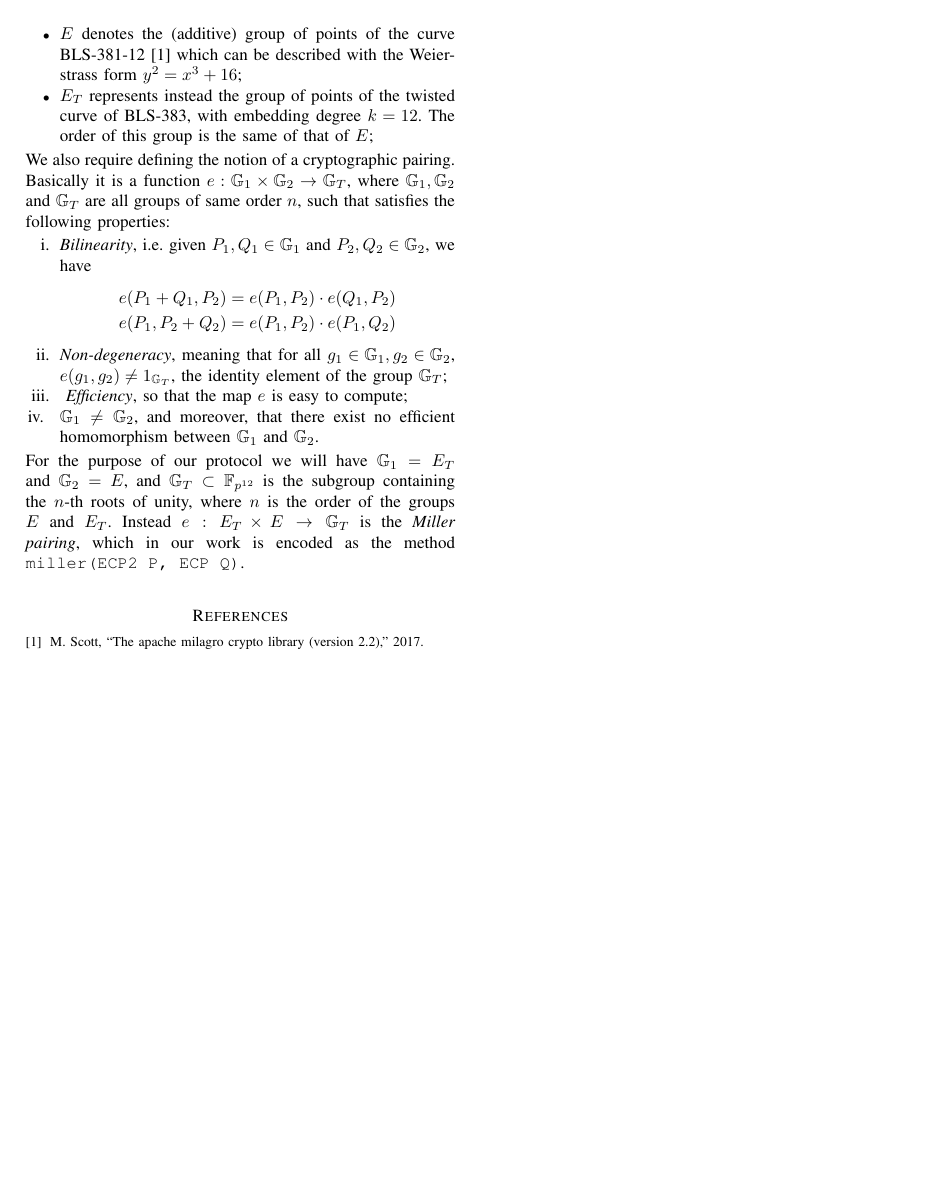
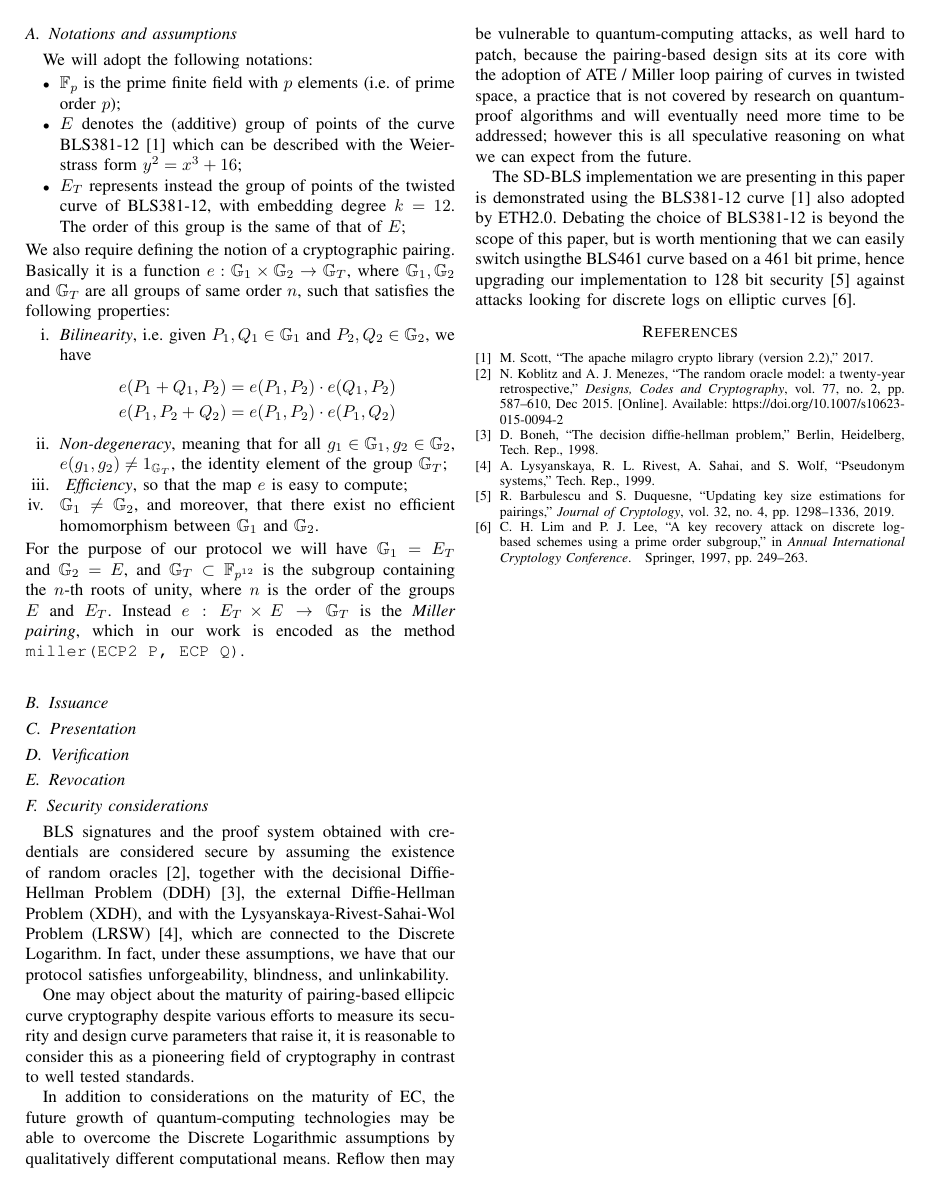
Before and after one commit to g7240/sd-bls, a LaTeX paper (sd-bls.tex, which reads references.bib): page 2 of 2. Compiled offline with pdfLaTeX; a missing font is replaced by an installed copy or a similar font; a LaTeX package or settings file that is missing is left out.

Commit message:
minor corrections, more sections and security template

```diff
--- a/references.bib
+++ b/references.bib
@@ -1,6 +1,25 @@
+<% Encoding: UTF-8
 
 @article{bls381-12,
   title={The Apache Milagro Crypto Library (Version 2.2)},
   author={Scott, Michael},
   year = {2017}
 }
+
+@inproceedings{discrete-log-attack,
+  title={A key recovery attack on discrete log-based schemes using a prime order subgroup},
+  author={Lim, Chae Hoon and Lee, Pil Joong},
+  booktitle={Annual International Cryptology Conference},
+  pages={249--263},
+  year={1997},
+  organization={Springer}
+}
+
+@article{updating-key-pairings,
+  title={Updating key size estimations for pairings},
+  author={Barbulescu, Razvan and Duquesne, Sylvain},
+  journal={Journal of Cryptology},
+  volume={32},
+  number={4},
+  pages={1298--1336},
+  year={2019},
@@ -6,0 +32,7 @@
+title={The random oracle model: a twenty-year retrospective},
+journal={Designs, Codes and Cryptography},
+year={2015},
+month={Dec},
+day={01},
+volume={77},
+number={2},
@@ -6,0 +42 @@
+url={https://doi.org/10.1007/s10623-015-0094-2}
@@ -6,0 +50 @@
+year="1998",
--- a/sd-bls.tex
+++ b/sd-bls.tex
@@ -103,8 +105,8 @@ In this section we will provide a detailed description of the algorithm we propo
 We will adopt the following notations:
 \begin{itemize}
     \item $\mathbb{F}_p$ is the prime finite field with $p$ elements (i.e. of prime order $p$); % In our case the prime is long 383 bits;
-    \item $E$ denotes the (additive) group of points of the curve BLS-381-12 \cite{bls381-12} which can be described with the Weierstrass form  $y^2=x^3 + 16$;
-    \item $E_T$ represents instead the group of points of the twisted curve of BLS-383, with embedding degree $k=12$. The order of this group is the same of that of $E$;
+    \item $E$ denotes the (additive) group of points of the curve BLS381-12 \cite{bls381-12} which can be described with the Weierstrass form  $y^2=x^3 + 16$;
+    \item $E_T$ represents instead the group of points of the twisted curve of BLS381-12, with embedding degree $k=12$. The order of this group is the same of that of $E$;
 \end{itemize}
 We also require defining the notion of a cryptographic pairing. Basically it is a function $e: \mathbb{G}_1\times\mathbb{G}_2\to \mathbb{G}_T$, where $\mathbb{G}_1,\mathbb{G}_2$ and $\mathbb{G}_T$ are all groups of same order $n$, such that satisfies the following properties:
 \begin{itemize}
@@ -120,6 +122,47 @@ We also require defining the notion of a cryptographic pairing. Basically it is
 \end{itemize}
 For the purpose of our protocol we will have $\mathbb{G}_1 = E_T$ and $\mathbb{G}_2 = E$, and $\mathbb{G}_T\subset \mathbb{F}_{p^{12}}$ is the subgroup containing the $n$-th roots of unity, where $n$ is the order of the groups $E$ and $E_T$. Instead $e: E_T  \times E\to \mathbb{G}_T$ is the \emph{Miller pairing}, which in our work is encoded as the method \verb!miller(ECP2 P, ECP Q)!. \\
 
+\subsection{Issuance}
+\subsection{Presentation}
+\subsection{Verification}
+\subsection{Revocation}
+\subsection{Security considerations}
+
+BLS signatures and the proof system obtained with credentials are
+considered secure by assuming the existence of random oracles
+\cite{random-oracle}, together with the decisional Diffie-Hellman
+Problem (DDH) \cite{DDH-problem}, the external Diffie-Hellman Problem
+(XDH), and with the Lysyanskaya-Rivest-Sahai-Wol Problem (LRSW)
+\cite{lrsw-assumption}, which are connected to the Discrete
+Logarithm. In fact, under these assumptions, we have that our protocol
+satisfies unforgeability, blindness, and unlinkability.
+
+One may object about the maturity of pairing-based ellipcic curve
+cryptography despite various efforts to measure its security and
+design curve parameters that raise it, it is reasonable to consider
+this as a pioneering field of cryptography in contrast to well tested
+standards.
+
+In addition to considerations on the maturity of EC, the future growth
+of quantum-computing technologies may be able to overcome the Discrete
+Logarithmic assumptions by qualitatively different computational
+means. Reflow then may be vulnerable to quantum-computing attacks, as
+well hard to patch, because the pairing-based design sits at its core
+with the adoption of ATE / Miller loop pairing of curves in twisted
+space, a practice that is not covered by research on quantum-proof
+algorithms and will eventually need more time to be addressed; however
+this is all speculative reasoning on what we can expect from the
+future.
+
+The SD-BLS implementation we are presenting in this paper is
+demonstrated using the BLS381-12 curve \cite{bls381-12} also adopted
+by ETH2.0. Debating the choice of BLS381-12 is beyond the scope of
+this paper, but is worth mentioning that we can easily switch usingthe
+BLS461 curve based on a 461 bit prime, hence upgrading our
+implementation to 128 bit security \cite{updating-key-pairings}
+against attacks looking for discrete logs on elliptic curves
+\cite{discrete-log-attack}.
+
 \bibliographystyle{IEEEtran}
 \bibliography{references}
 
```
Also changed, not shown: references.bib (33 more changed lines), sd-bls.tex (22 more changed lines).
